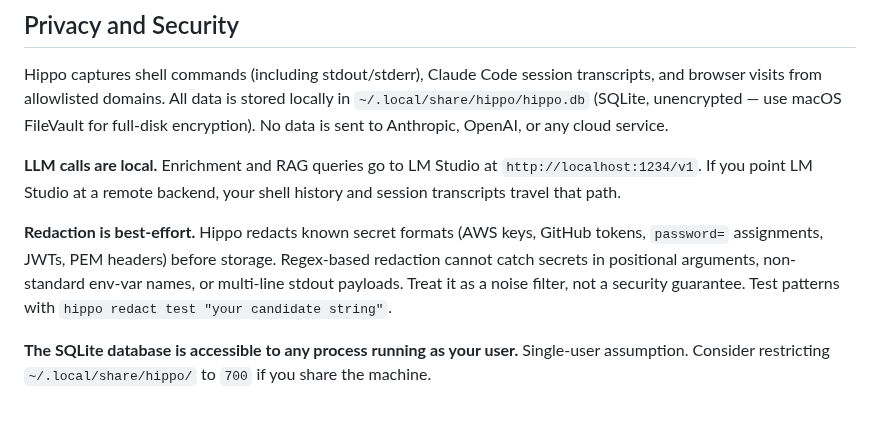
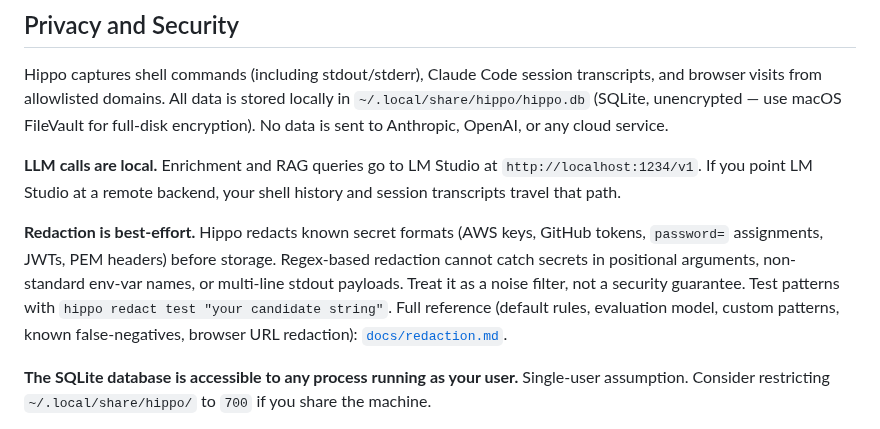
Before and after one commit to stevencarpenter/hippo, a Markdown page: README.md, the part around the change. Rendered like a GitHub page.

```diff
--- a/README.md
+++ b/README.md
@@ -238,7 +238,7 @@ Hippo captures shell commands (including stdout/stderr), Claude Code session tra
 
 **LLM calls are local.** Enrichment and RAG queries go to LM Studio at `http://localhost:1234/v1`. If you point LM Studio at a remote backend, your shell history and session transcripts travel that path.
 
-**Redaction is best-effort.** Hippo redacts known secret formats (AWS keys, GitHub tokens, `password=` assignments, JWTs, PEM headers) before storage. Regex-based redaction cannot catch secrets in positional arguments, non-standard env-var names, or multi-line stdout payloads. Treat it as a noise filter, not a security guarantee. Test patterns with `hippo redact test "your candidate string"`.
+**Redaction is best-effort.** Hippo redacts known secret formats (AWS keys, GitHub tokens, `password=` assignments, JWTs, PEM headers) before storage. Regex-based redaction cannot catch secrets in positional arguments, non-standard env-var names, or multi-line stdout payloads. Treat it as a noise filter, not a security guarantee. Test patterns with `hippo redact test "your candidate string"`. Full reference (default rules, evaluation model, custom patterns, known false-negatives, browser URL redaction): [`docs/redaction.md`](docs/redaction.md).
 
 **The SQLite database is accessible to any process running as your user.** Single-user assumption. Consider restricting `~/.local/share/hippo/` to `700` if you share the machine.
 
```
Also changed, not shown: docs/redaction.md (added, +201 -0 lines).
